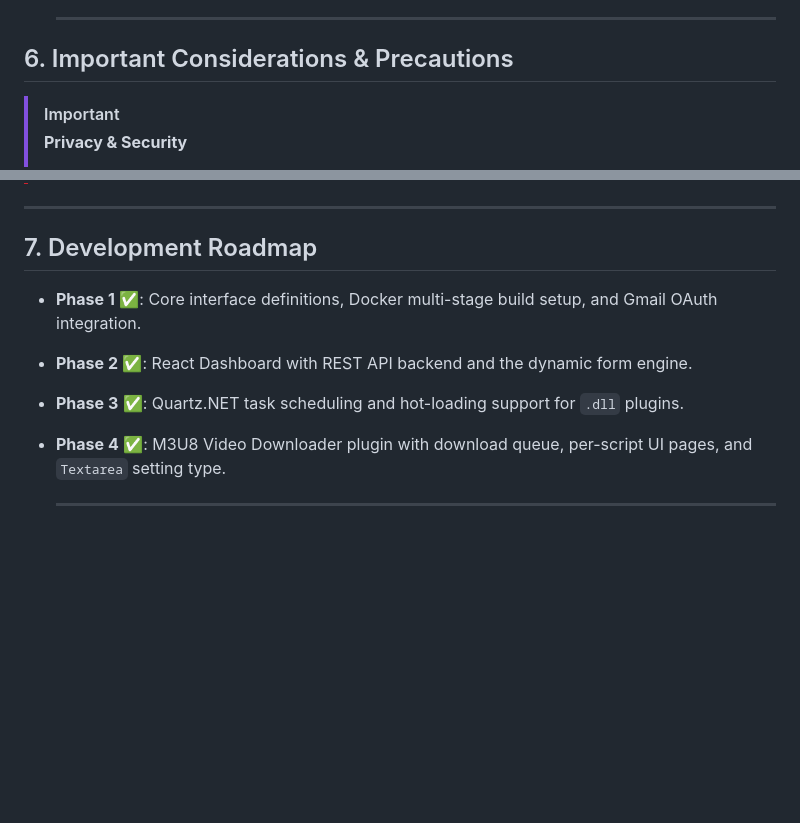
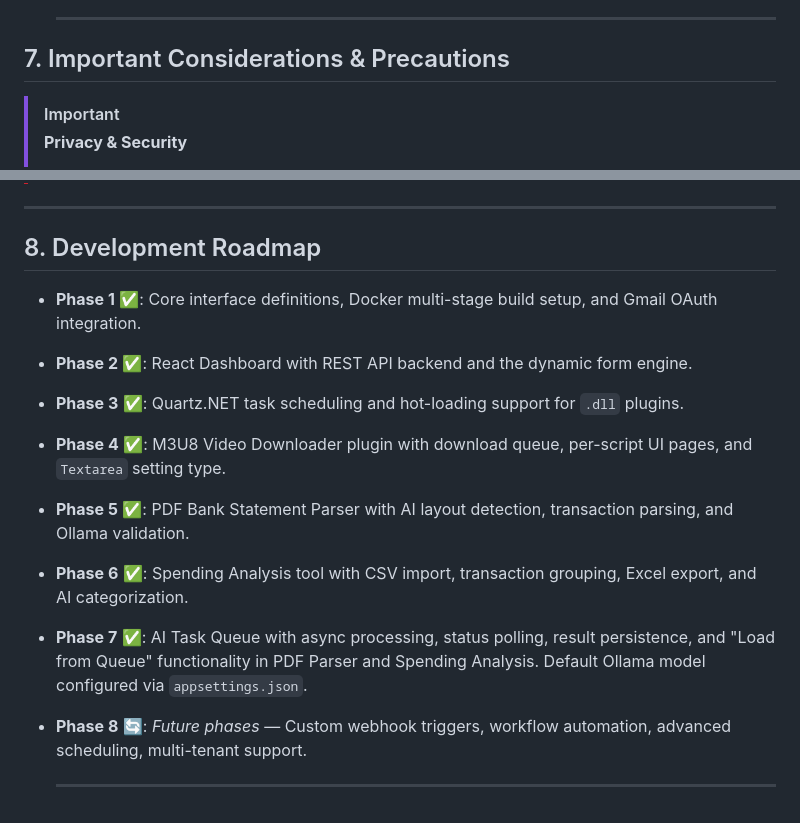
Before and after one commit to ssf531/scripts-hub, a Markdown page: README.md, 2 parts joined by grey strips. Rendered like a GitHub page; blank space fills up the shorter version.

```diff
--- a/README.md
+++ b/README.md
@@ -97,6 +155,6 @@ services:
   ***
 
-## 6. Important Considerations & Precautions
+## 7. Important Considerations & Precautions
 
 > [!IMPORTANT]
 > **Privacy & Security**
@@ -113,7 +171,7 @@ services:
 
 ---
 
-## 7. Development Roadmap
+## 8. Development Roadmap
 
 - **Phase 1** ✅: Core interface definitions, Docker multi-stage build setup, and Gmail OAuth integration.
 
@@ -123,4 +181,12 @@ services:
 
 - **Phase 4** ✅: M3U8 Video Downloader plugin with download queue, per-script UI pages, and `Textarea` setting type.
 
+- **Phase 5** ✅: PDF Bank Statement Parser with AI layout detection, transaction parsing, and Ollama validation.
+
+- **Phase 6** ✅: Spending Analysis tool with CSV import, transaction grouping, Excel export, and AI categorization.
+
+- **Phase 7** ✅: AI Task Queue with async processing, status polling, result persistence, and "Load from Queue" functionality in PDF Parser and Spending Analysis. Default Ollama model configured via `appsettings.json`.
+
+- **Phase 8** 🔄: *Future phases* — Custom webhook triggers, workflow automation, advanced scheduling, multi-tenant support.
+
   ***
```
Also changed, not shown: other parts of README.md (+63 -5 lines).
